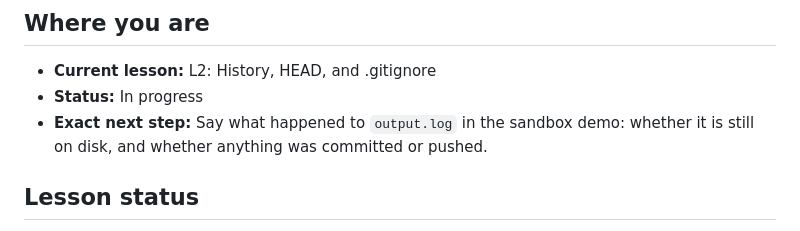
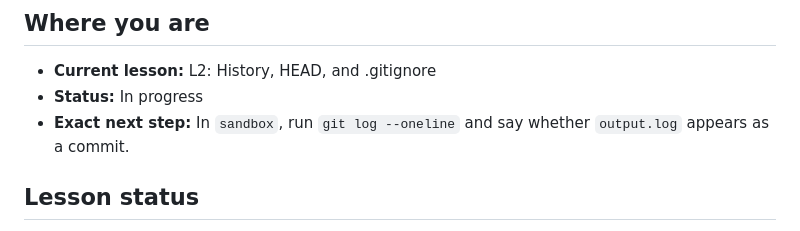
Before and after one commit to ixfishxi/study-app, a Markdown page: data/PROGRESS.md, the part around the change. GitHub-like rendering.

```diff
--- a/data/PROGRESS.md
+++ b/data/PROGRESS.md
@@ -4,8 +4,8 @@
 
 - **Current lesson:** L2: History, HEAD, and .gitignore
 - **Status:** In progress
-- **Exact next step:** Say what happened to `output.log` in the sandbox demo:
-  whether it is still on disk, and whether anything was committed or pushed.
+- **Exact next step:** In `sandbox`, run `git log --oneline` and say whether
+  `output.log` appears as a commit.
 
 
 ## Lesson status
```
